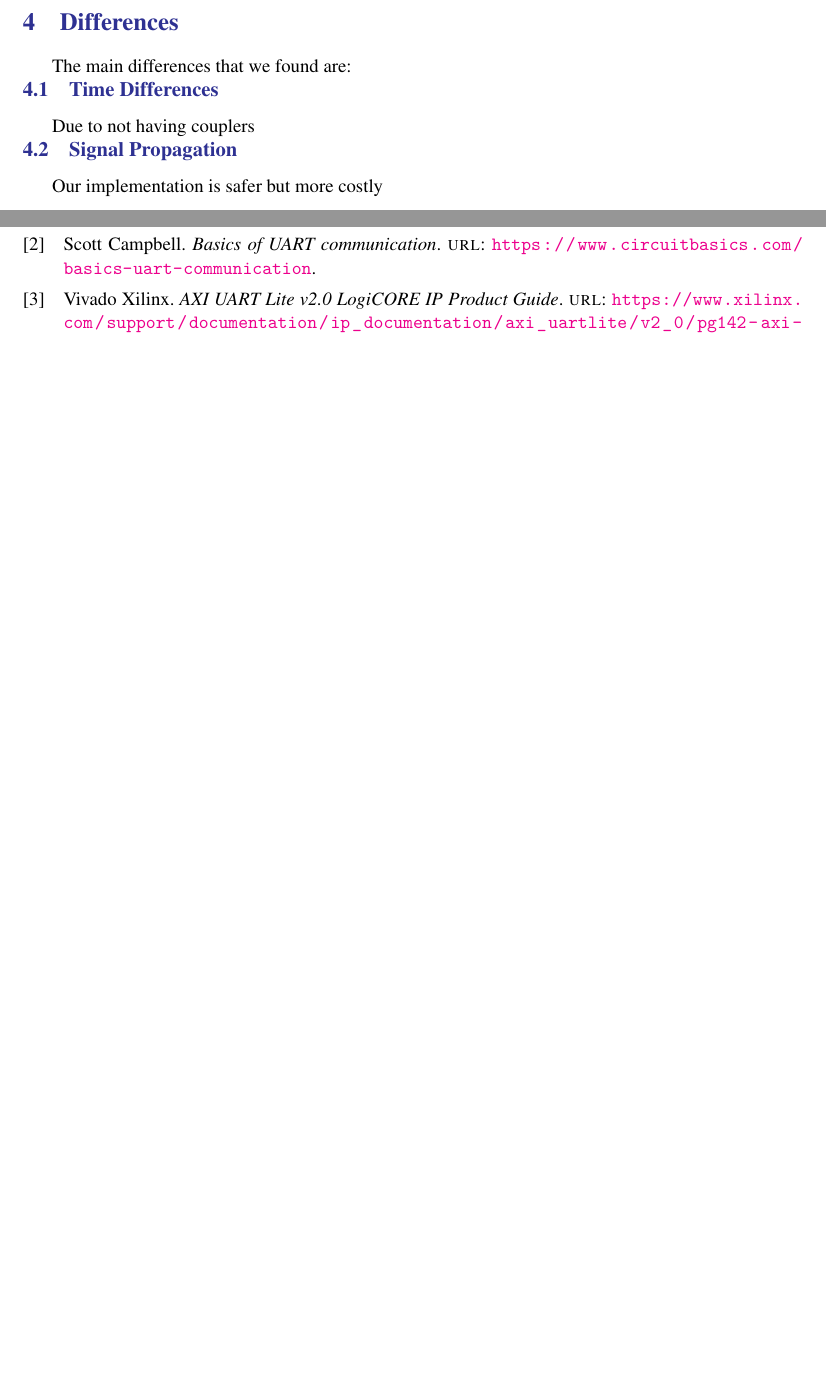
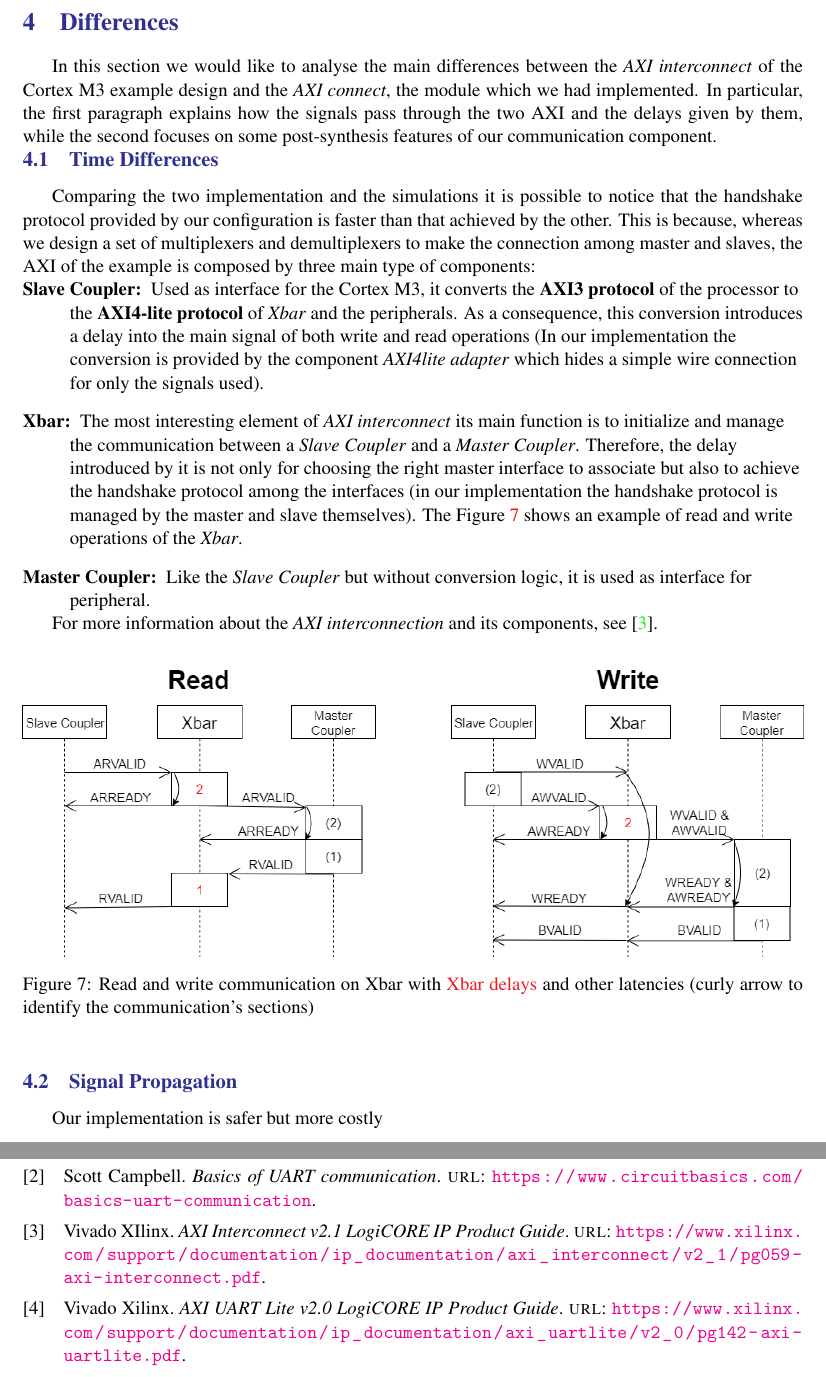
Before and after one commit to CesareConsonni/ES_20-21-CCC, a LaTeX document (report/src/main.tex, which reads report/src/Files/diff.tex): two parts of pages 12 and 13 of 13, joined at a grey line, cut so that both start at the same text, the shorter picture padded with empty space. Compiled offline with pdfLaTeX.

Commit message:
Chapter 4, introduction and time difference paragraph written

```diff
--- a/report/src/Files/diff.tex
+++ b/report/src/Files/diff.tex
@@ -1,7 +1,34 @@
-The main differences that we found are:
+%introduction
+In this section we would like to analyse the main differences between the \textit{AXI interconnect} of the Cortex M3 example design and the \textit{AXI connect}, the module which we had implemented.
+In particular, the first paragraph explains how the signals pass through the two AXI and the delays given by them, while the second focuses on some post-synthesis features of our communication component.
 
 {\color{Blue}{\subsection{Time Differences}}}
-Due to not having couplers
+
+Comparing the two implementation and the simulations it is possible to notice that the handshake protocol provided by our configuration is faster than that achieved by the other.
+This is because, whereas we design a set of multiplexers and demultiplexers to make the connection among master and slaves, the AXI of the example is composed by three main type of components:
+
+{\flushleft
+\begin{description}
+
+\item[Slave Coupler:]Used as interface for the Cortex M3, it converts the \textbf{AXI3 protocol} of the processor to the \textbf{AXI4-lite protocol} of \textit{Xbar} and the peripherals. As a consequence, this conversion introduces a delay into the main signal of both write and read operations (In our implementation the conversion is provided by the component \textit{AXI4lite adapter} which hides a simple wire connection for only the signals used).
+
+\item[Xbar:]The most interesting element of \textit{AXI interconnect} its main function is to initialize and manage the communication between a \textit{Slave Coupler} and a \textit{Master Coupler}. Therefore, the delay introduced by it is not only for choosing the right master interface to associate but also to achieve the handshake protocol among the interfaces (in our implementation the handshake protocol is managed by the master and slave themselves).
+The Figure \ref{RWXbar} shows an example of read and write operations of the \textit{Xbar}.
+
+\item[Master Coupler:]Like the \textit{Slave Coupler} but without conversion logic, it is used as interface for peripheral.
+
+\end{description}
+}
+
+For more information about the \textit{AXI interconnection} and its components, see \cite{AXIInterconnectGuide}.
+
+\begin{figure}[!hb]
+  \includegraphics[width=\textwidth]{./../../img/Images/Read_Write_xbar}
+  \caption{Read and write communication on Xbar with {\color{Red}Xbar delays} and other latencies (curly arrow to identify the communication's sections)}
+  \label{RWXbar}
+\end{figure}
+
+
 
 {\color{Blue}{\subsection{Signal Propagation}}}
 Our implementation is safer but more costly
```
Also changed, not shown: img/Images/Read_Write_xbar.png (added).
